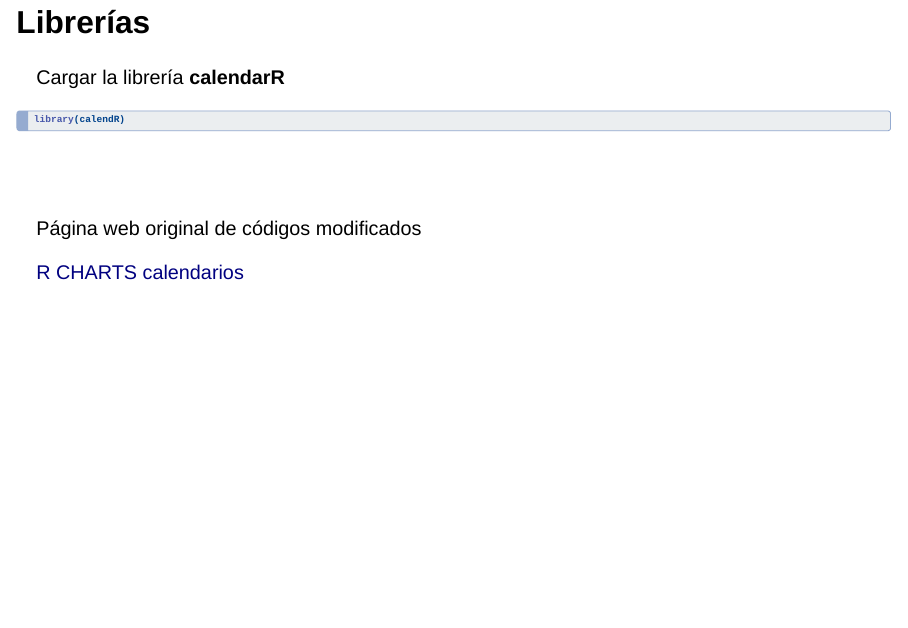
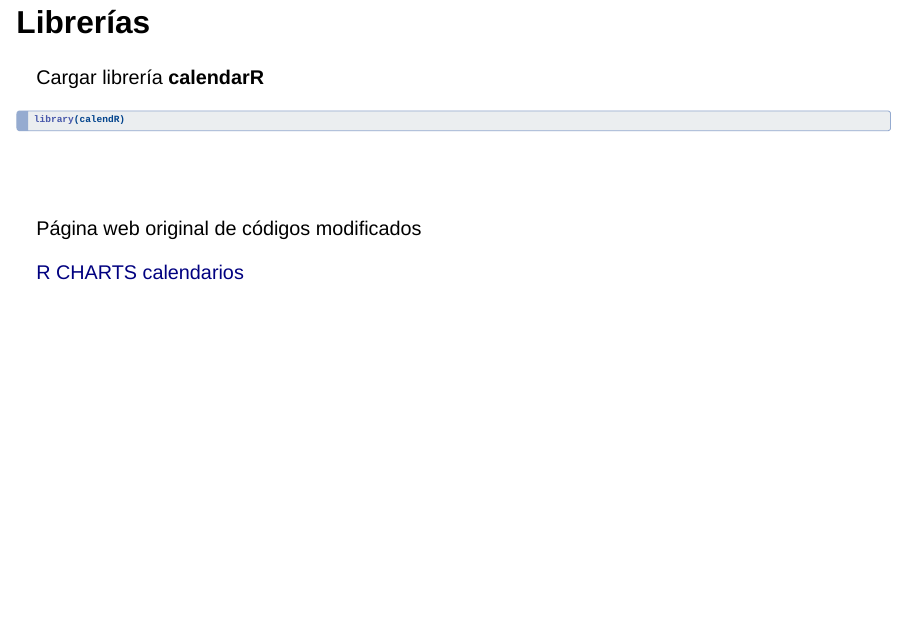
Before and after one commit to ejacuna1/Calendarios, a Quarto document (index.qmd): page 2 of 30. Rendered offline with R 4.5, knitr and Pandoc in place of Quarto, with nearby package versions; drawn as Slidy slides in place of the format the file asks for; some code elsewhere in the file could not run offline.

````diff
--- a/index.qmd
+++ b/index.qmd
@@ -24,7 +24,7 @@
 
 ## Librerías
 
-Cargar la librería **calendarR**
+Cargar librería **calendarR**
 
 ```{r}
 #| echo: true
````
Also changed, not shown: index.html.
